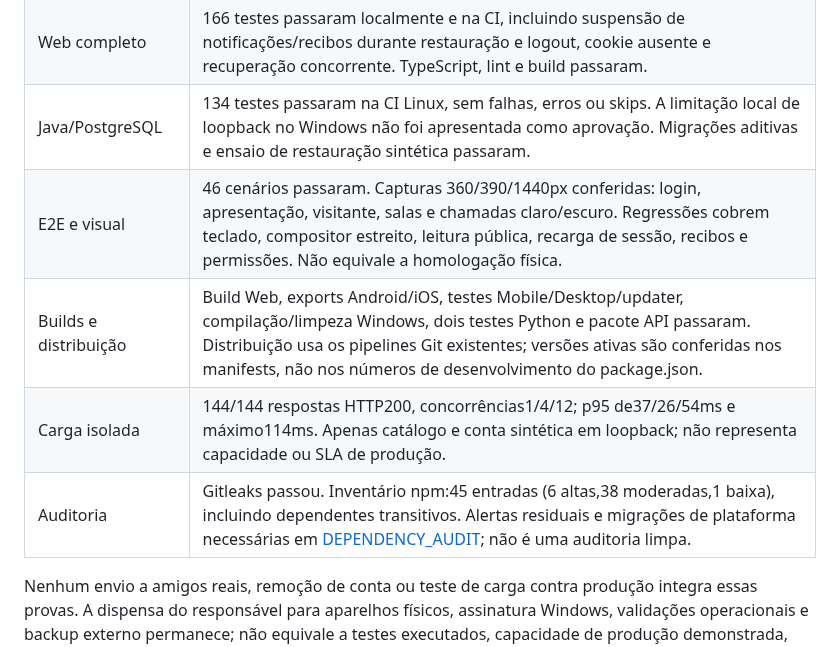
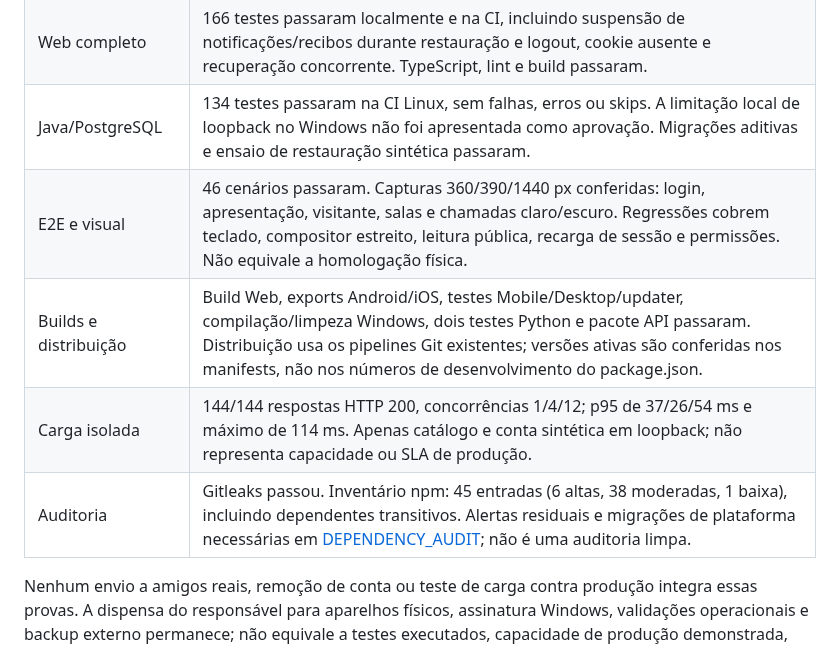
Before and after one commit to luizcordeiro155/Enturma, a Markdown page: docs/RELEASE_EXPERIENCE_STABILIZATION.md, the part around the change. Rendered like a GitHub page.

Commit message:
docs: clarify verification scope and load measurements

```diff
--- a/docs/RELEASE_EXPERIENCE_STABILIZATION.md
+++ b/docs/RELEASE_EXPERIENCE_STABILIZATION.md
@@ -96,9 +96,9 @@ Publicar a API compatível e suas migrações antes de ativar os clientes que en
 | Revisão cruzada | Corrigidos leitura após perda de foco durante requisição, duplicação de mídia após falha de atualização do chat e corrida entre pedidos de permissão do microfone. A revisão do visitante identificou e encaminhou a troca da consulta de campus autenticada pela rota pública `/catalog/campuses`. |
 | Web completo | 166 testes passaram localmente e na CI, incluindo suspensão de notificações/recibos durante restauração e logout, cookie ausente e recuperação concorrente. TypeScript, lint e build passaram. |
 | Java/PostgreSQL | 134 testes passaram na CI Linux, sem falhas, erros ou skips. A limitação local de loopback no Windows não foi apresentada como aprovação. Migrações aditivas e ensaio de restauração sintética passaram. |
-| E2E e visual | 46 cenários passaram. Capturas 360/390/1440px conferidas: login, apresentação, visitante, salas e chamadas claro/escuro. Regressões cobrem teclado, compositor estreito, leitura pública, recarga de sessão, recibos e permissões. Não equivale a homologação física. |
+| E2E e visual | 46 cenários passaram. Capturas 360/390/1440 px conferidas: login, apresentação, visitante, salas e chamadas claro/escuro. Regressões cobrem teclado, compositor estreito, leitura pública, recarga de sessão e permissões. Não equivale a homologação física. |
 | Builds e distribuição | Build Web, exports Android/iOS, testes Mobile/Desktop/updater, compilação/limpeza Windows, dois testes Python e pacote API passaram. Distribuição usa os pipelines Git existentes; versões ativas são conferidas nos manifests, não nos números de desenvolvimento do package.json. |
-| Carga isolada | 144/144 respostas HTTP200, concorrências1/4/12; p95 de37/26/54ms e máximo114ms. Apenas catálogo e conta sintética em loopback; não representa capacidade ou SLA de produção. |
-| Auditoria | Gitleaks passou. Inventário npm:45 entradas (6 altas,38 moderadas,1 baixa), incluindo dependentes transitivos. Alertas residuais e migrações de plataforma necessárias em [DEPENDENCY_AUDIT](DEPENDENCY_AUDIT.md); não é uma auditoria limpa. |
+| Carga isolada | 144/144 respostas HTTP 200, concorrências 1/4/12; p95 de 37/26/54 ms e máximo de 114 ms. Apenas catálogo e conta sintética em loopback; não representa capacidade ou SLA de produção. |
+| Auditoria | Gitleaks passou. Inventário npm: 45 entradas (6 altas, 38 moderadas, 1 baixa), incluindo dependentes transitivos. Alertas residuais e migrações de plataforma necessárias em [DEPENDENCY_AUDIT](DEPENDENCY_AUDIT.md); não é uma auditoria limpa. |
 
 Nenhum envio a amigos reais, remoção de conta ou teste de carga contra produção integra essas provas. A dispensa do responsável para aparelhos físicos, assinatura Windows, validações operacionais e backup externo permanece; não equivale a testes executados, capacidade de produção demonstrada, pentest independente ou certificação jurídica LGPD.
```
